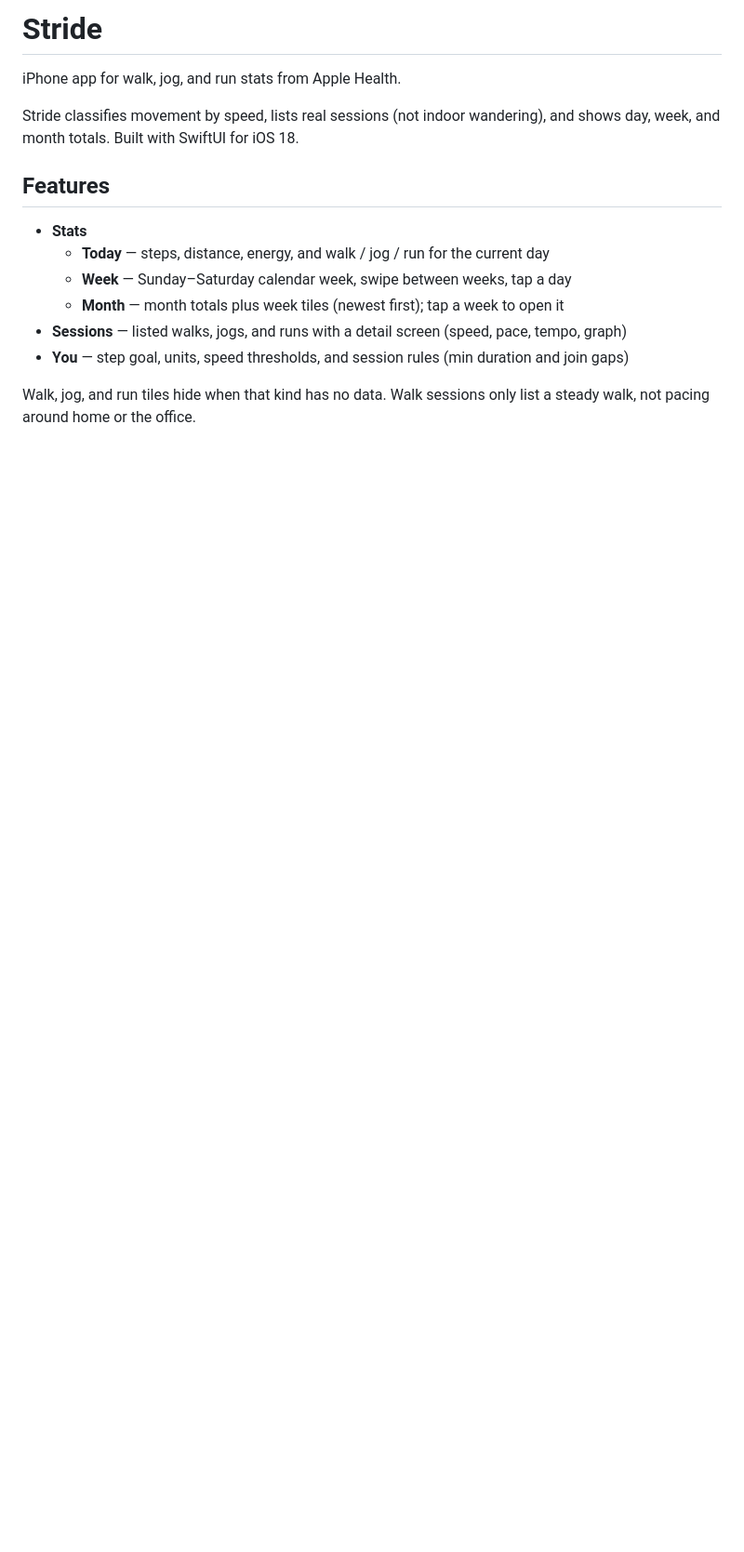
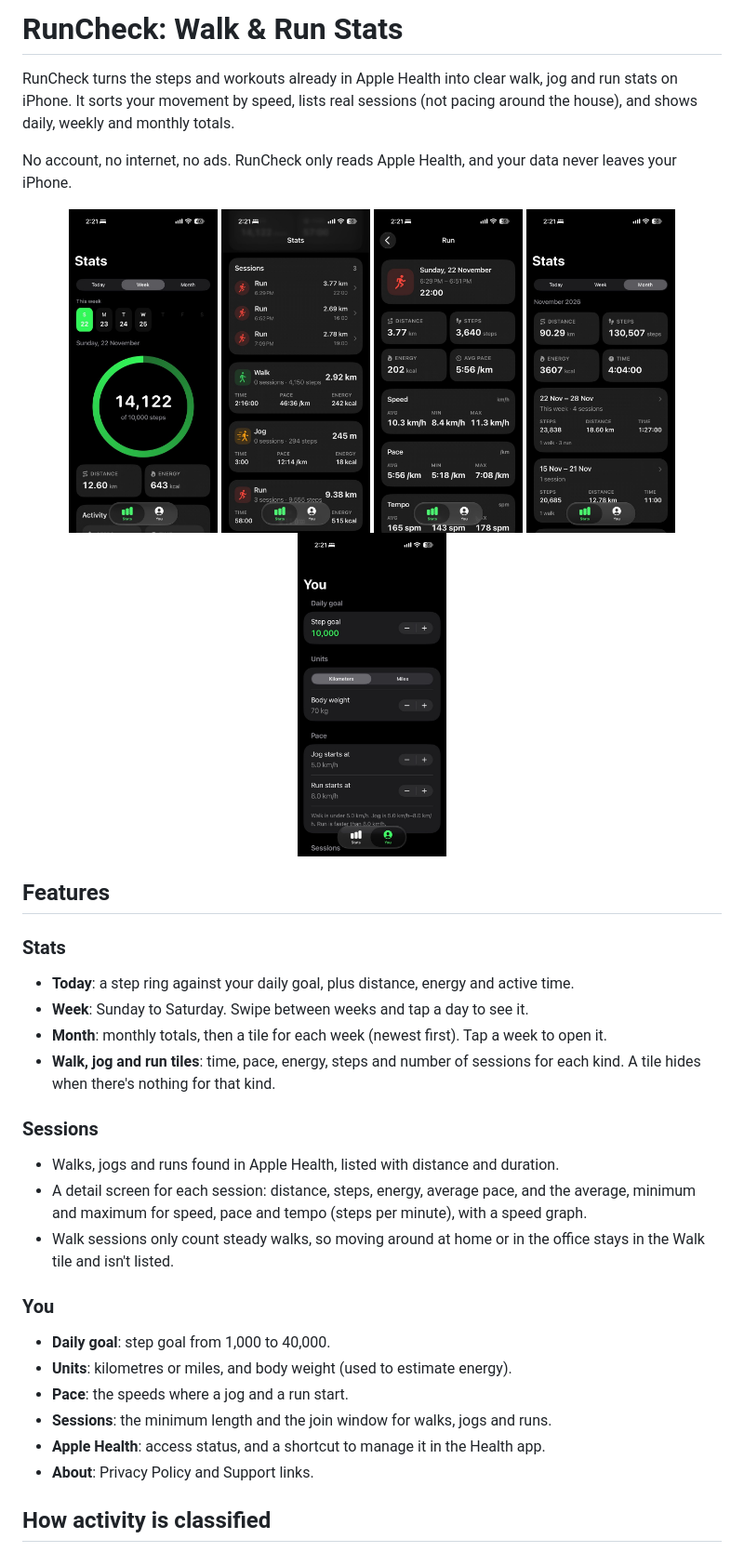
Before and after one commit to mujassir/ios-fitness-app, a Markdown page: README.md, the part around one of its changes. Shown at 93% size. GitHub-like rendering; pictures changed too: docs/screenshots/month.jpg (added), docs/screenshots/run-detail.jpg (added), docs/screenshots/sessions.jpg (added); blank space fills up the shorter version.

```diff
--- a/README.md
+++ b/README.md
@@ -1,16 +1,37 @@
-# Stride
+# RunCheck: Walk & Run Stats
 
-iPhone app for walk, jog, and run stats from Apple Health.
+RunCheck turns the steps and workouts already in Apple Health into clear walk, jog and run stats on iPhone. It sorts your movement by speed, lists real sessions (not pacing around the house), and shows daily, weekly and monthly totals.
 
-Stride classifies movement by speed, lists real sessions (not indoor wandering), and shows day, week, and month totals. Built with SwiftUI for iOS 18.
+No account, no internet, no ads. RunCheck only reads Apple Health, and your data never leaves your iPhone.
+
+<p align="center">
+  <img src="docs/screenshots/week.jpg" width="160" alt="Week view with the daily step ring">
+  <img src="docs/screenshots/sessions.jpg" width="160" alt="Sessions list and walk, jog and run tiles">
+  <img src="docs/screenshots/run-detail.jpg" width="160" alt="Run detail with distance, steps, pace and speed">
+  <img src="docs/screenshots/month.jpg" width="160" alt="Month totals with week tiles">
+  <img src="docs/screenshots/you.jpg" width="160" alt="You tab with step goal, units and pace settings">
+</p>
 
 ## Features
 
-- **Stats**
-  - **Today** — steps, distance, energy, and walk / jog / run for the current day
-  - **Week** — Sunday–Saturday calendar week, swipe between weeks, tap a day
-  - **Month** — month totals plus week tiles (newest first); tap a week to open it
-- **Sessions** — listed walks, jogs, and runs with a detail screen (speed, pace, tempo, graph)
-- **You** — step goal, units, speed thresholds, and session rules (min duration and join gaps)
+### Stats
+- **Today**: a step ring against your daily goal, plus distance, energy and active time.
+- **Week**: Sunday to Saturday. Swipe between weeks and tap a day to see it.
+- **Month**: monthly totals, then a tile for each week (newest first). Tap a week to open it.
+- **Walk, jog and run tiles**: time, pace, energy, steps and number of sessions for each kind. A tile hides when there's nothing for that kind.
 
-Walk, jog, and run tiles hide when that kind has no data. Walk sessions only list a steady walk, not pacing around home or the office.
+### Sessions
+- Walks, jogs and runs found in Apple Health, listed with distance and duration.
+- A detail screen for each session: distance, steps, energy, average pace, and the average, minimum and maximum for speed, pace and tempo (steps per minute), with a speed graph.
+- Walk sessions only count steady walks, so moving around at home or in the office stays in the Walk tile and isn't listed.
+
+### You
+- **Daily goal**: step goal from 1,000 to 40,000.
+- **Units**: kilometres or miles, and body weight (used to estimate energy).
+- **Pace**: the speeds where a jog and a run start.
+- **Sessions**: the minimum length and the join window for walks, jogs and runs.
+- **Apple Health**: access status, and a shortcut to manage it in the Health app.
+- **About**: Privacy Policy and Support links.
+
+## How activity is classified
+
```
Also changed, not shown: other parts of README.md (+33 -20 lines).
